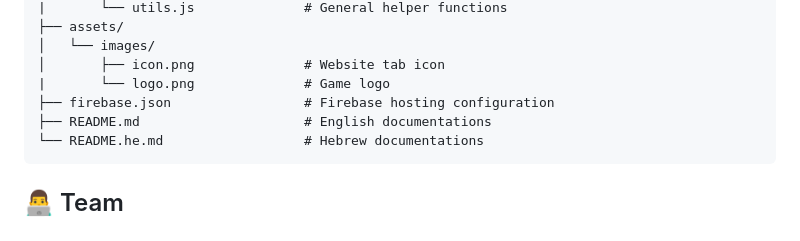
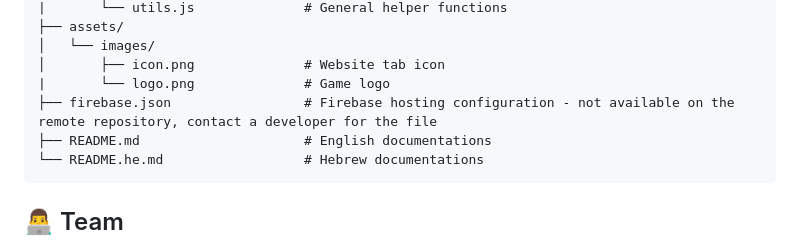
Before and after one commit to Mashiah555/the-road-to-ceo, a Markdown page: README.md, the part around the change. Drawn GitHub-style.

Commit message:
Update firebase.json note in README
Clarified note about firebase.json file availability.

````diff
--- a/README.md
+++ b/README.md
@@ -63,7 +63,7 @@ The game acts as a "decision-making laboratory," replacing traditional fixed pat
 │   └── images/
 │       ├── icon.png              # Website tab icon
 |       └── logo.png              # Game logo
-├── firebase.json                 # Firebase hosting configuration
+├── firebase.json                 # Firebase hosting configuration - not available on the remote repository, contact a developer for the file
 ├── README.md                     # English documentations
 └── README.he.md                  # Hebrew documentations
 ```
````
